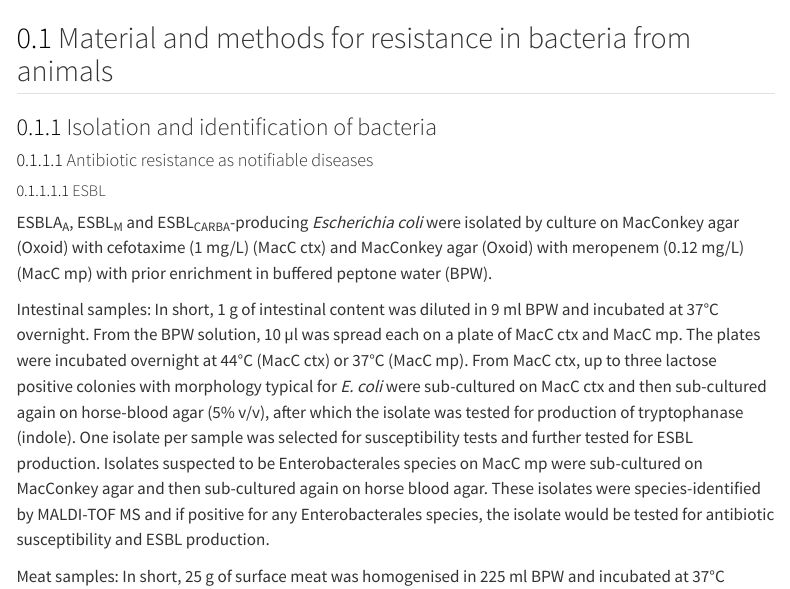
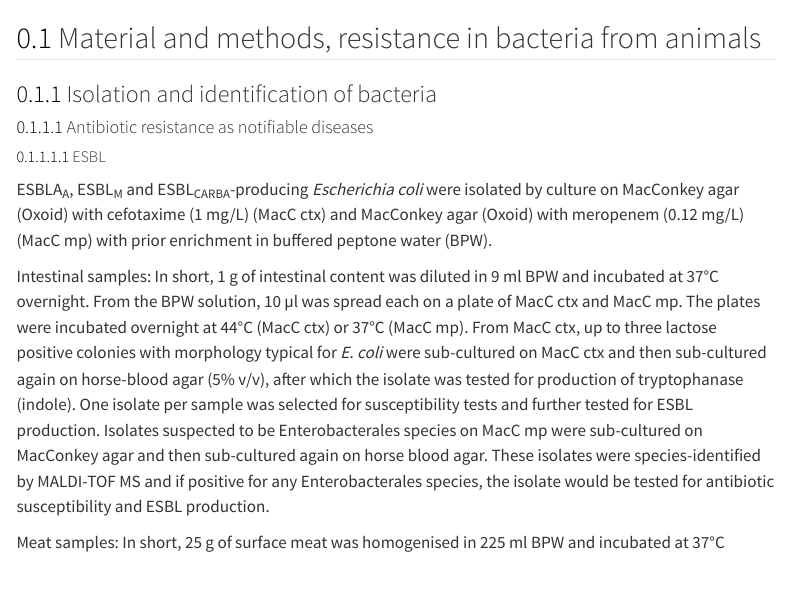
Before and after one commit to folkhalsomyndigheten-rapporter/swedres-svarm-2025, a Quarto document (chapters/6_Background_data_material_methods_references/MM_resistance_in_bacteria_from_animals.qmd): the page in a window 1100 px wide, from its top. Rendered offline with R 4.5, knitr and Pandoc in place of Quarto, with nearby package versions; some code elsewhere in the file could not run offline; menus at the side of the page are left out.

Commit message:
Update MM_resistance_in_bacteria_from_animals.qmd
rubrik, komma

````diff
--- a/chapters/6_Background_data_material_methods_references/MM_resistance_in_bacteria_from_animals.qmd
+++ b/chapters/6_Background_data_material_methods_references/MM_resistance_in_bacteria_from_animals.qmd
@@ -19,7 +19,7 @@ source("../../_common.R")
 status(type = "ready2publish")
 ```
 
-## Material and methods for resistance in bacteria from animals {#sec-mmr}
+## Material and methods, resistance in bacteria from animals {#sec-mmr}
 
 ### Isolation and identification of bacteria
 
````
